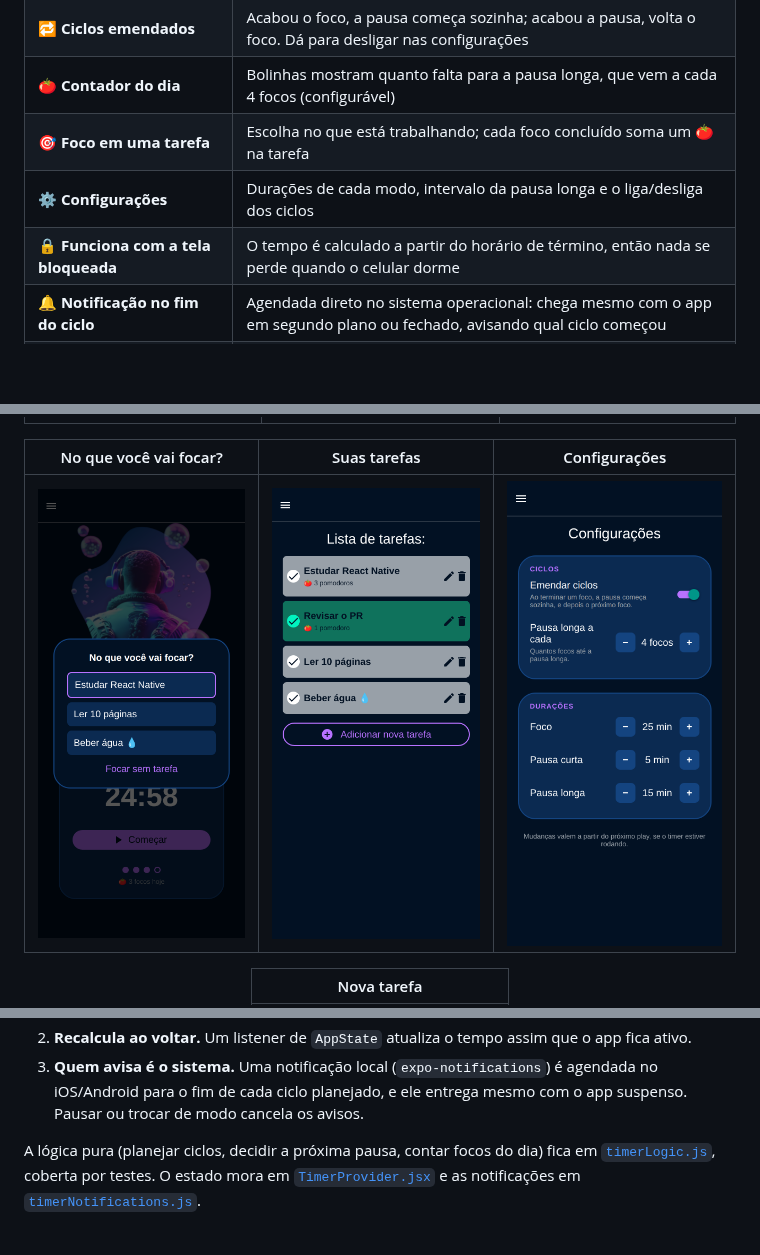
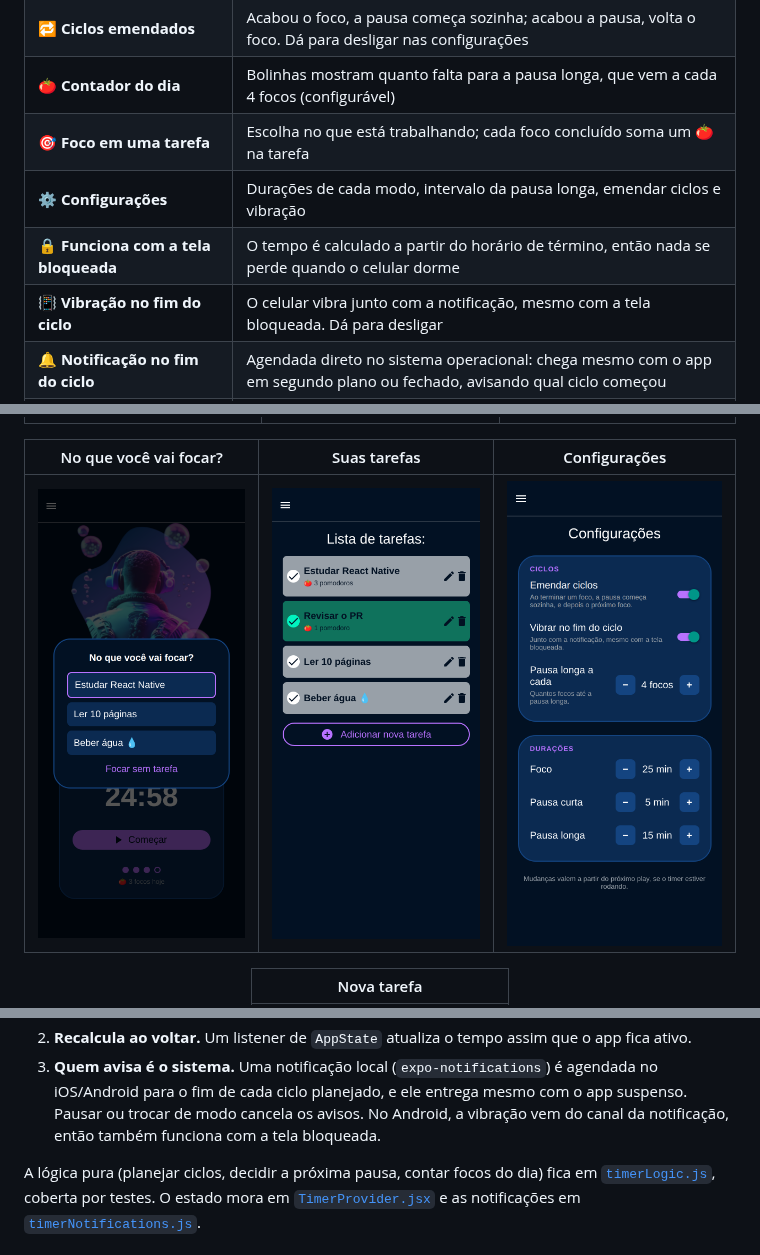
Before and after one commit to ramongime/Fokus, a Markdown page: README.md, 3 parts joined by grey strips. GitHub-like rendering; pictures changed too: docs/screenshots/configuracoes.png; blank space fills up the shorter version.

Commit message:
Document cycle vibration in README, CLAUDE.md and the skill

```diff
--- a/README.md
+++ b/README.md
@@ -42,8 +42,9 @@ Bloqueie a tela, guarde o celular e volte a focar. Quando o tempo acabar, o Foku
 | 🔁 **Ciclos emendados** | Acabou o foco, a pausa começa sozinha; acabou a pausa, volta o foco. Dá para desligar nas configurações |
 | 🍅 **Contador do dia** | Bolinhas mostram quanto falta para a pausa longa, que vem a cada 4 focos (configurável) |
 | 🎯 **Foco em uma tarefa** | Escolha no que está trabalhando; cada foco concluído soma um 🍅 na tarefa |
-| ⚙️ **Configurações** | Durações de cada modo, intervalo da pausa longa e o liga/desliga dos ciclos |
+| ⚙️ **Configurações** | Durações de cada modo, intervalo da pausa longa, emendar ciclos e vibração |
 | 🔒 **Funciona com a tela bloqueada** | O tempo é calculado a partir do horário de término, então nada se perde quando o celular dorme |
+| 📳 **Vibração no fim do ciclo** | O celular vibra junto com a notificação, mesmo com a tela bloqueada. Dá para desligar |
 | 🔔 **Notificação no fim do ciclo** | Agendada direto no sistema operacional: chega mesmo com o app em segundo plano ou fechado, avisando qual ciclo começou |
 | 💾 **Retoma de onde parou** | Fechou o app no meio do foco? Ao abrir, o timer continua certinho |
 | ✅ **Lista de tarefas completa** | Criar, editar, concluir e excluir (com confirmação), tudo salvo no aparelho |
@@ -101,7 +102,8 @@ sequenceDiagram
 2. **Recalcula ao voltar.** Um listener de `AppState` atualiza o tempo assim que o app fica ativo.
 3. **Quem avisa é o sistema.** Uma notificação local (`expo-notifications`) é agendada no iOS/Android
    para o fim de cada ciclo planejado, e ele entrega mesmo com o app suspenso. Pausar ou trocar de
-   modo cancela os avisos.
+   modo cancela os avisos. No Android, a vibração vem do canal da notificação, então também
+   funciona com a tela bloqueada.
 
 A lógica pura (planejar ciclos, decidir a próxima pausa, contar focos do dia) fica em
 [`timerLogic.js`](components/context/timerLogic.js), coberta por testes. O estado mora em
```
Also changed, not shown: other parts of README.md (+2 -2 lines), CLAUDE.md (+4 -0 lines), 1 other file.
